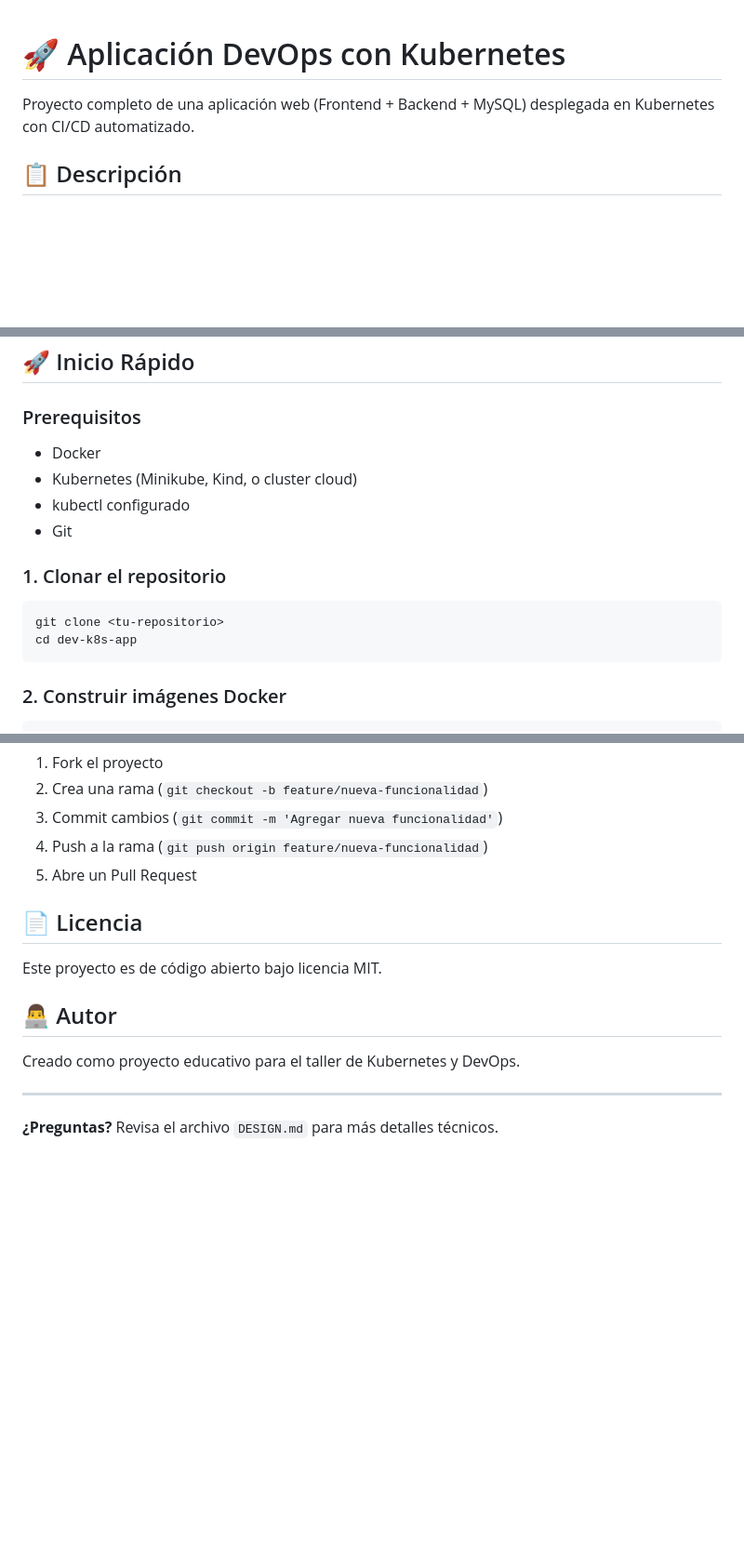
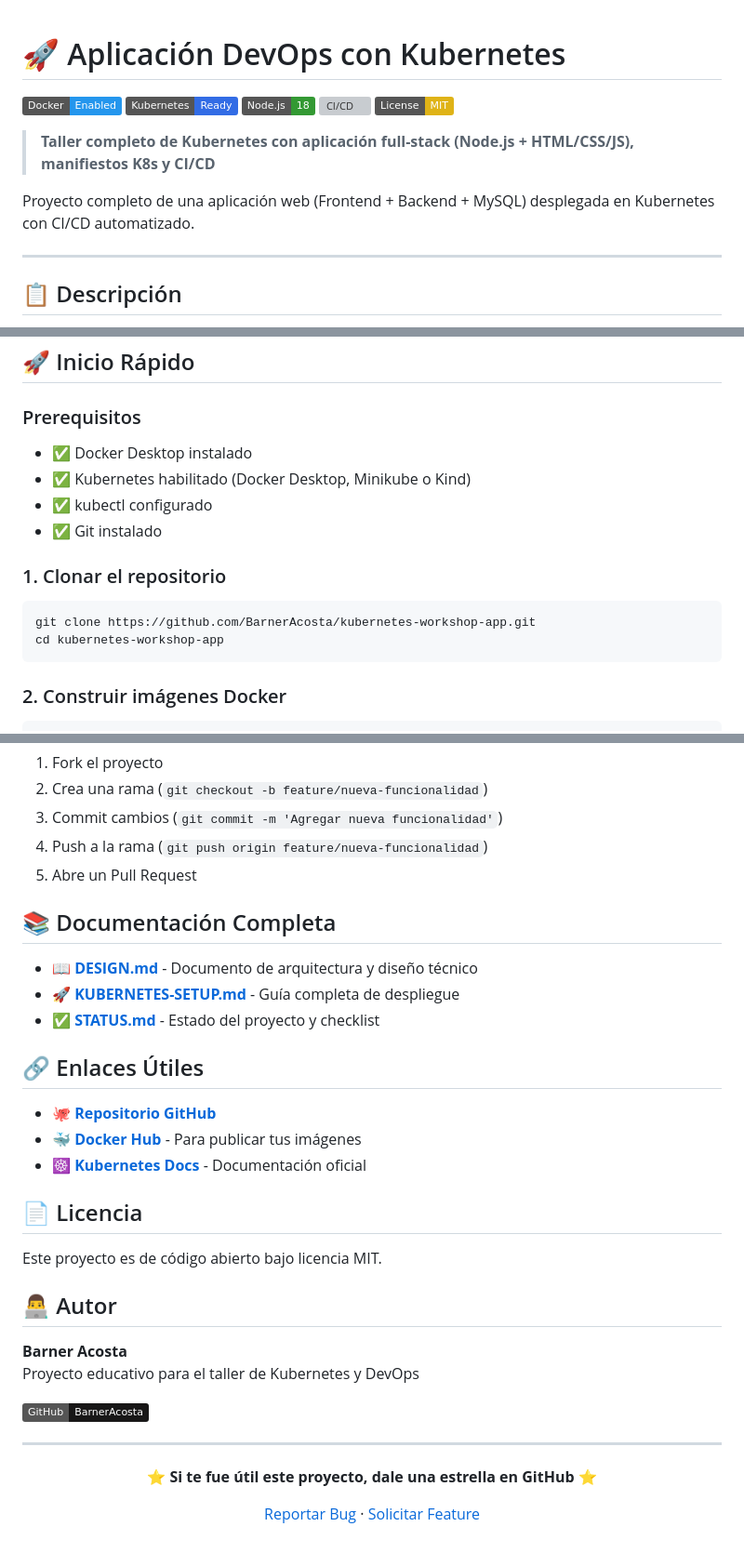
Before and after one commit to BarnerAcosta/kubernetes-workshop-app, a Markdown page: README.md, 3 parts joined by grey strips. Shown: that part at 93% size. GitHub-like rendering; badges without logos; blank space fills up the shorter version; grey boxes are pictures that could not be loaded.

Commit message:
Add badges, links and improve README presentation

````diff
--- a/README.md
+++ b/README.md
@@ -1,6 +1,16 @@
 # 🚀 Aplicación DevOps con Kubernetes
 
+[![Docker](https://img.shields.io/badge/Docker-Enabled-2496ED?style=flat&logo=docker&logoColor=white)](https://www.docker.com/)
+[![Kubernetes](https://img.shields.io/badge/Kubernetes-Ready-326CE5?style=flat&logo=kubernetes&logoColor=white)](https://kubernetes.io/)
+[![Node.js](https://img.shields.io/badge/Node.js-18-339933?style=flat&logo=node.js&logoColor=white)](https://nodejs.org/)
+[![CI/CD](https://github.com/BarnerAcosta/kubernetes-workshop-app/workflows/CI/CD%20Pipeline/badge.svg)](https://github.com/BarnerAcosta/kubernetes-workshop-app/actions)
+[![License](https://img.shields.io/badge/License-MIT-yellow.svg)](LICENSE)
+
+> **Taller completo de Kubernetes con aplicación full-stack (Node.js + HTML/CSS/JS), manifiestos K8s y CI/CD**
+
 Proyecto completo de una aplicación web (Frontend + Backend + MySQL) desplegada en Kubernetes con CI/CD automatizado.
+
+---
 
 ## 📋 Descripción
 
@@ -71,16 +81,16 @@ dev-k8s-app/
 
 ### Prerequisitos
 
-- Docker
-- Kubernetes (Minikube, Kind, o cluster cloud)
-- kubectl configurado
-- Git
+- ✅ Docker Desktop instalado
+- ✅ Kubernetes habilitado (Docker Desktop, Minikube o Kind)
+- ✅ kubectl configurado
+- ✅ Git instalado
 
 ### 1. Clonar el repositorio
 
 ```bash
-git clone <tu-repositorio>
-cd dev-k8s-app
+git clone https://github.com/BarnerAcosta/kubernetes-workshop-app.git
+cd kubernetes-workshop-app
 ```
 
 ### 2. Construir imágenes Docker
@@ -244,14 +254,35 @@ Próximamente:
 4. Push a la rama (`git push origin feature/nueva-funcionalidad`)
 5. Abre un Pull Request
 
+## 📚 Documentación Completa
+
+- 📖 **[DESIGN.md](DESIGN.md)** - Documento de arquitectura y diseño técnico
+- 🚀 **[KUBERNETES-SETUP.md](KUBERNETES-SETUP.md)** - Guía completa de despliegue
+- ✅ **[STATUS.md](STATUS.md)** - Estado del proyecto y checklist
+
+## 🔗 Enlaces Útiles
+
+- 🐙 **[Repositorio GitHub](https://github.com/BarnerAcosta/kubernetes-workshop-app)**
+- 🐳 **[Docker Hub](https://hub.docker.com/)** - Para publicar tus imágenes
+- ☸️ **[Kubernetes Docs](https://kubernetes.io/docs/)** - Documentación oficial
+
 ## 📄 Licencia
 
 Este proyecto es de código abierto bajo licencia MIT.
 
 ## 👨‍💻 Autor
 
-Creado como proyecto educativo para el taller de Kubernetes y DevOps.
+**Barner Acosta**
+Proyecto educativo para el taller de Kubernetes y DevOps
+
+[![GitHub](https://img.shields.io/badge/GitHub-BarnerAcosta-181717?style=flat&logo=github)](https://github.com/BarnerAcosta)
 
 ---
 
-**¿Preguntas?** Revisa el archivo `DESIGN.md` para más detalles técnicos.
+<div align="center">
+
+**⭐ Si te fue útil este proyecto, dale una estrella en GitHub ⭐**
+
+[Reportar Bug](https://github.com/BarnerAcosta/kubernetes-workshop-app/issues) · [Solicitar Feature](https://github.com/BarnerAcosta/kubernetes-workshop-app/issues)
+
+</div>
````
